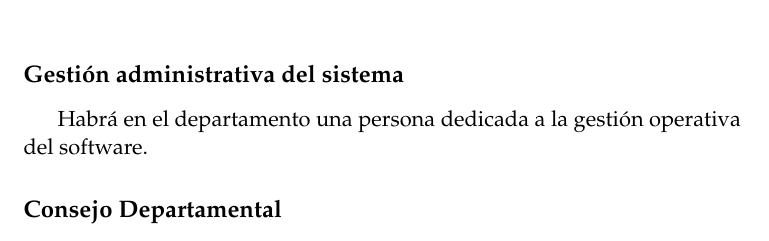
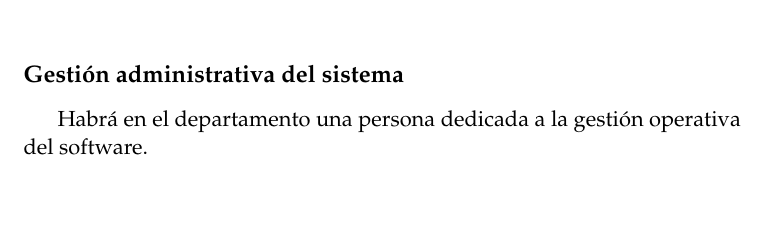
Before and after one commit to dgaydou/ControlAsistencia, a LaTeX document (proyecto.tex): part of page 3 of 3, cut so that both start at the same text, the shorter picture padded with empty space. Compiled offline with pdfLaTeX.

Commit message:
Eliminado el título de la subsección Consejo departamental. Queda hasta donde regula el estatuto, qué hace el consejo con la info se verá luego.

```diff
--- a/proyecto.tex
+++ b/proyecto.tex
@@ -105,8 +105,6 @@ Es un documento que estará a disposición de los alumnos durante un lapso de ti
 Los docentes deberán dejar constancia del horario de inicio y fin del dictado de clase utilizando el dispositivo de registración biométrico dispuesto en el departamento de electrónica, de acuerdo a la reglamentación a definir.\\
 \subsection*{Gestión administrativa del sistema}
 Habrá en el departamento una persona dedicada a la gestión operativa del software.
-\subsection*{Consejo Departamental}
-???
 \section*{Implementación}
 La puesta en funcionamiento definitiva del sistema estará sujeta a su implementación en etapas sucesivas, en cada una de las cuales se incorporarán nuevas funcionalidades al sistema como así también se avanzará progresivamente desde la participación voluntaria hasta la obligatoriedad de su cumplimiento.\\
 
```
Also changed, not shown: proyecto.pdf.
